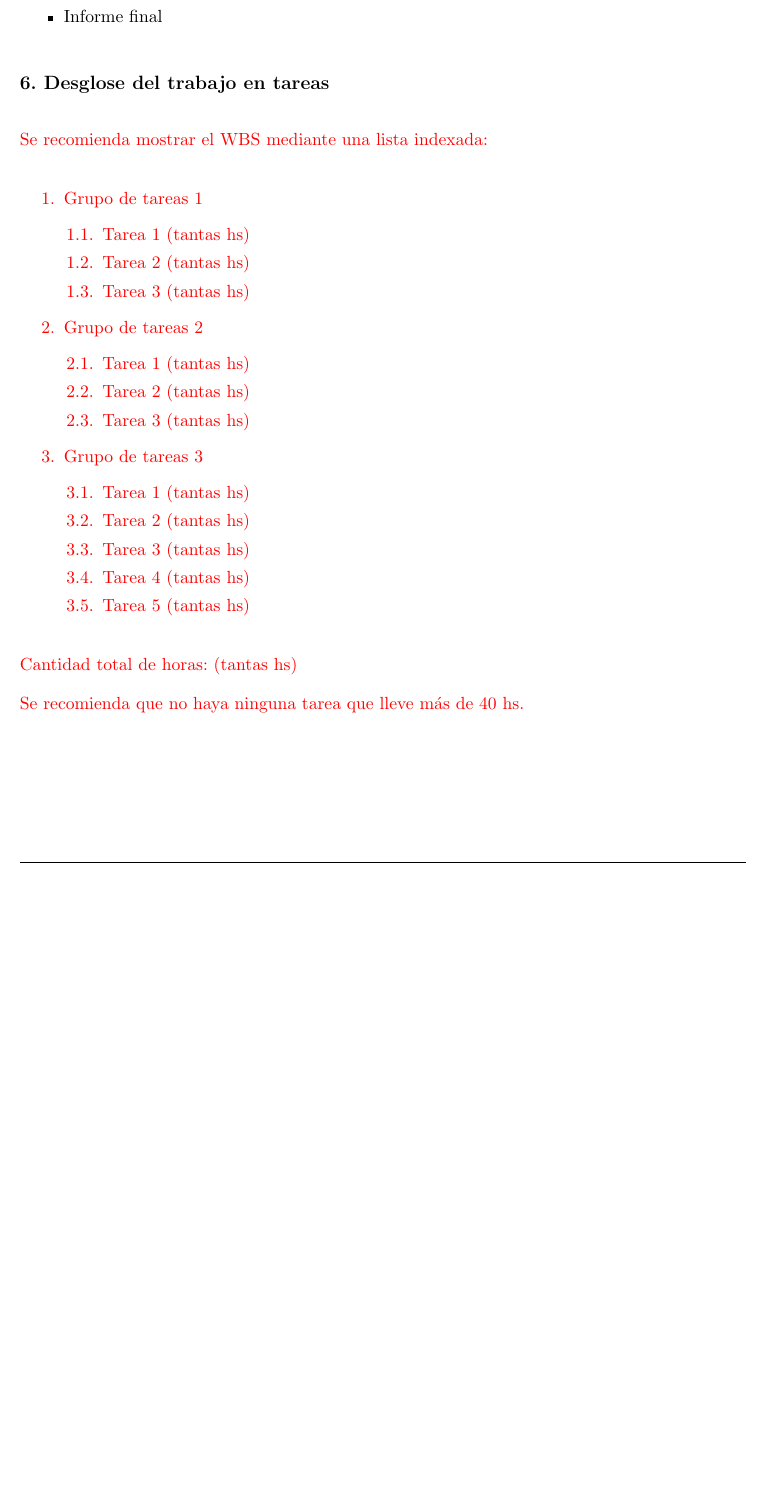
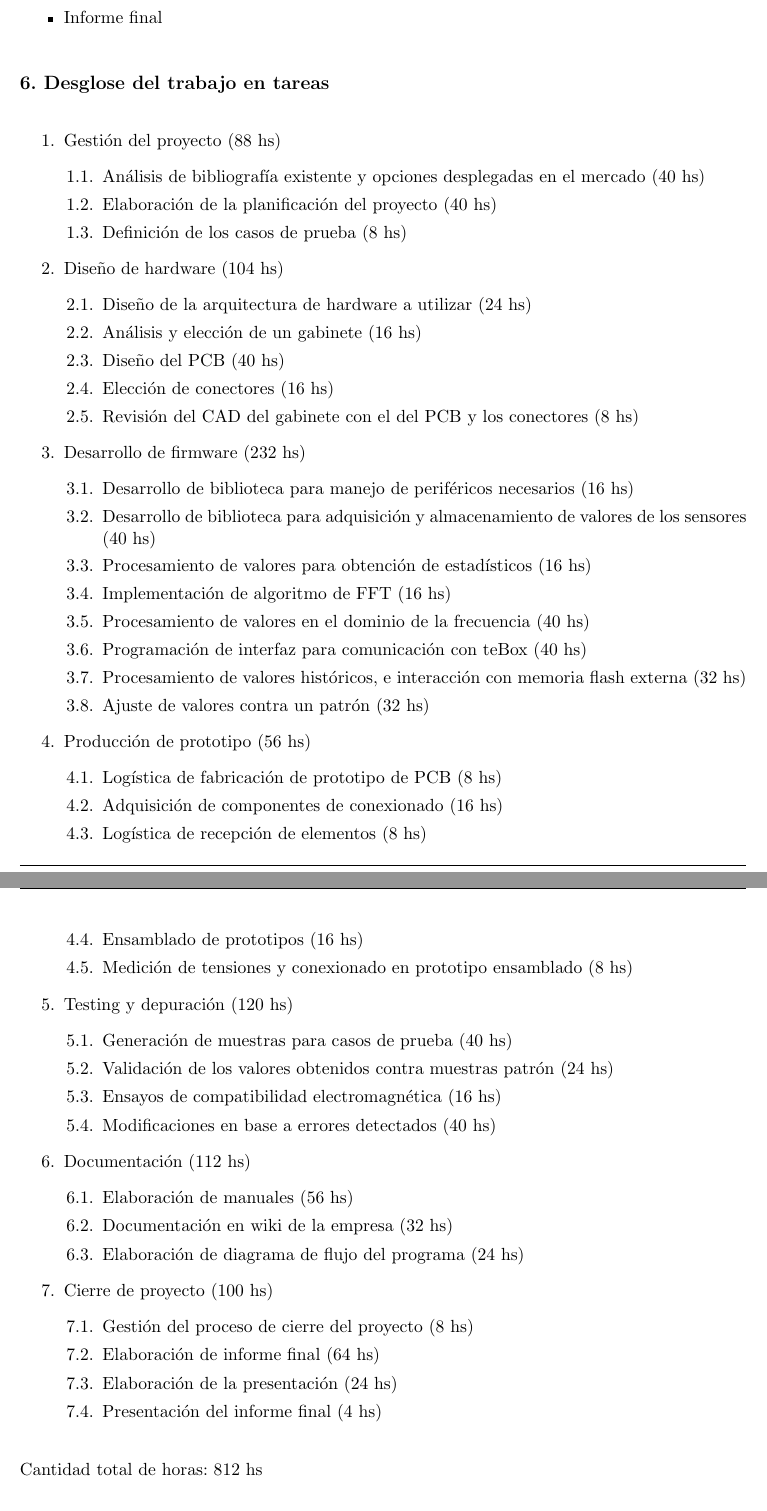
Before and after one commit to Martin-MT/planillaDePlanificacion, a LaTeX document (charter.tex): part of page 9 of 16 before the commit and two parts of pages 9 and 10 of 16 after it, the two joined at a grey line, cut so that both start at the same text, the shorter picture padded with empty space. Compiled offline with pdfLaTeX.

Commit message:
Completado informe hasta punto 6 inclusive

```diff
--- a/charter.tex
+++ b/charter.tex
@@ -353,37 +349,64 @@ Los entregables principales del proyecto serán:
 \section{6. Desglose del trabajo en tareas}
 \label{sec:wbs}
 
-\begin{consigna}{red}
-Se recomienda mostrar el WBS mediante una lista indexada:
-
 \begin{enumerate}
-\item Grupo de tareas 1
+\item Gestión del proyecto (88 hs)
 	\begin{enumerate}
-	\item Tarea 1 (tantas hs)
-	\item Tarea 2 (tantas hs)
-	\item Tarea 3 (tantas hs)
+	\item Análisis de bibliografía existente y opciones desplegadas en el mercado (40 hs)
+	\item Elaboración de la planificación del proyecto (40 hs)
+	\item Definición de los casos de prueba (8 hs)
 	\end{enumerate}
-\item Grupo de tareas 2
+\item Diseño de hardware (104 hs)
 	\begin{enumerate}
-	\item Tarea 1 (tantas hs)
-	\item Tarea 2 (tantas hs)
-	\item Tarea 3 (tantas hs)
+	\item Diseño de la arquitectura de hardware a utilizar (24 hs)
+	\item Análisis y elección de un gabinete (16 hs)
+	\item Diseño del PCB (40 hs)
+	\item Elección de conectores (16 hs)
+	\item Revisión del CAD del gabinete con el del PCB y los conectores (8 hs)
 	\end{enumerate}
-	\item Grupo de tareas 3
+\item Desarrollo de firmware (232 hs)
 	\begin{enumerate}
-	\item Tarea 1 (tantas hs)
-	\item Tarea 2 (tantas hs)
-	\item Tarea 3 (tantas hs)
-	\item Tarea 4 (tantas hs)
-	\item Tarea 5 (tantas hs)
+	\item Desarrollo de biblioteca para manejo de periféricos necesarios (16 hs)
+	\item Desarrollo de biblioteca para adquisición y almacenamiento de valores de los sensores (40 hs)
+	\item Procesamiento de valores para obtención de estadísticos (16 hs)
+	\item Implementación de algoritmo de FFT (16 hs)
+	\item Procesamiento de valores en el dominio de la frecuencia (40 hs)
+	\item Programación de interfaz para comunicación con teBox (40 hs)
+	\item Procesamiento de valores históricos, e interacción con memoria flash externa (32 hs)
+	\item Ajuste de valores contra un patrón (32 hs)
+	\end{enumerate}
+\item Producción de prototipo (56 hs)
+	\begin{enumerate}
+	\item Logística de fabricación de prototipo de PCB (8 hs)
+	\item Adquisición de componentes de conexionado (16 hs)
+	\item Logística de recepción de elementos (8 hs)
+	\item Ensamblado de prototipos (16 hs)
+	\item Medición de tensiones y conexionado en prototipo ensamblado (8 hs)
+	\end{enumerate}
+\item Testing y depuración (120 hs)
+	\begin{enumerate}
+	\item Generación de muestras para casos de prueba (40 hs)
+	\item Validación de los valores obtenidos contra muestras patrón (24 hs)
+	\item Ensayos de compatibilidad electromagnética (16 hs)
+	\item Modificaciones en base a errores detectados (40 hs)
+	\end{enumerate}
+\item Documentación (112 hs)
+	\begin{enumerate}
+	\item Elaboración de manuales (56 hs)
+	\item Documentación en wiki de la empresa (32 hs)
+	\item Elaboración de diagrama de flujo del programa (24 hs)
+	\end{enumerate}
+\item Cierre de proyecto (100 hs)
+	\begin{enumerate}
+	\item Gestión del proceso de cierre del proyecto (8 hs)
+	\item Elaboración de informe final (64 hs)
+	\item Elaboración de la presentación (24 hs)
+	\item Presentación del informe final (4 hs)
 	\end{enumerate}
 \end{enumerate}
 
-Cantidad total de horas: (tantas hs)
+Cantidad total de horas: 812 hs
 
-Se recomienda que no haya ninguna tarea que lleve más de 40 hs.
-
-\end{consigna}
 
 \section{7. Diagrama de Activity On Node}
 \label{sec:AoN}
```
Also changed, not shown: charter.tex (6 more changed lines).
